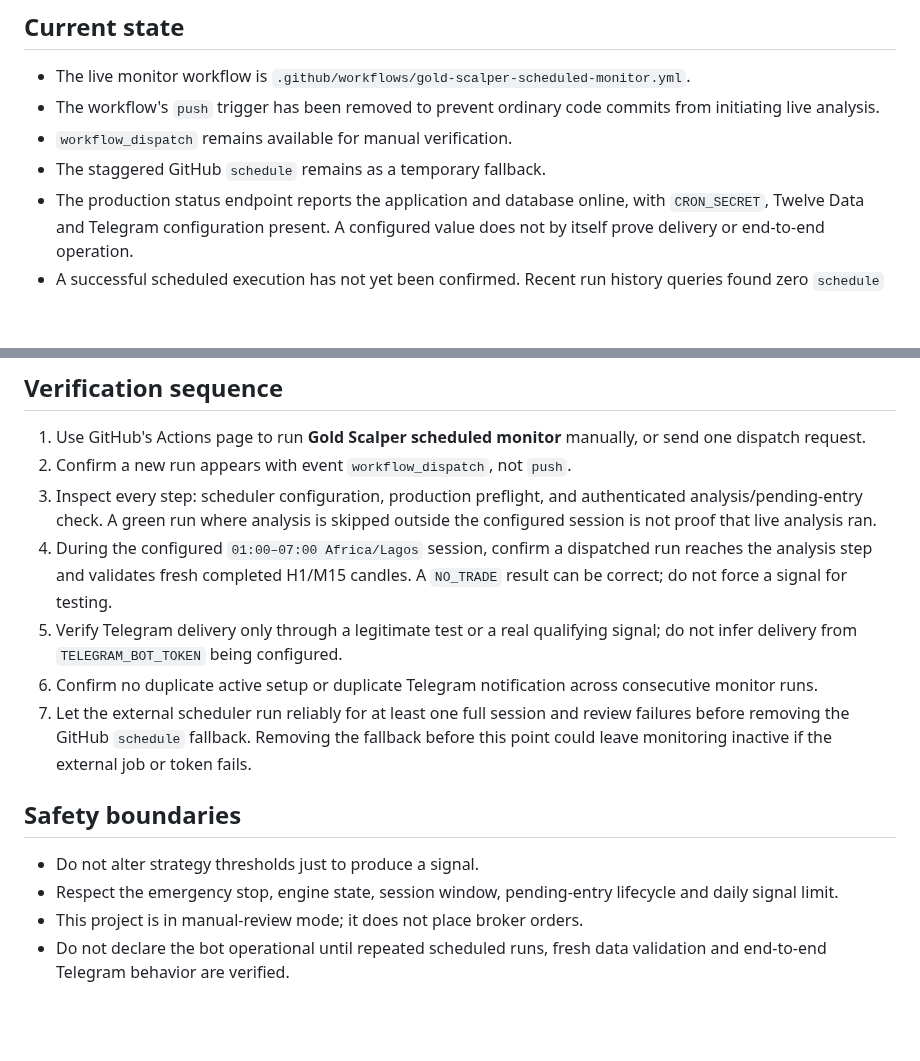
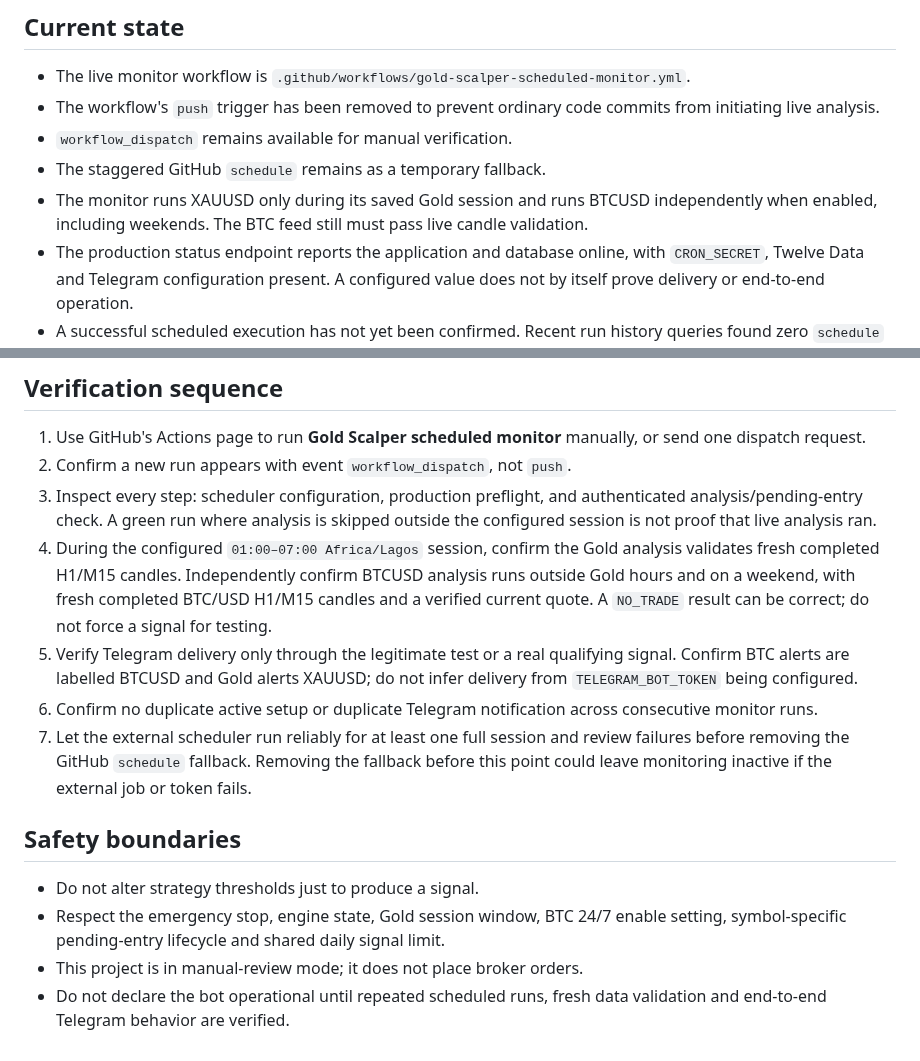
Before and after one commit to Nexora-Apparel/gold-scalper, a Markdown page: docs/external-scheduler-activation.md, 2 parts joined by grey strips. Rendered like a GitHub page; blank space fills up the shorter version.

Commit message:
Update scheduler verification steps for BTCUSD weekend monitoring

```diff
--- a/docs/external-scheduler-activation.md
+++ b/docs/external-scheduler-activation.md
@@ -6,6 +6,7 @@
 - The workflow's `push` trigger has been removed to prevent ordinary code commits from initiating live analysis.
 - `workflow_dispatch` remains available for manual verification.
 - The staggered GitHub `schedule` remains as a temporary fallback.
+- The monitor runs XAUUSD only during its saved Gold session and runs BTCUSD independently when enabled, including weekends. The BTC feed still must pass live candle validation.
 - The production status endpoint reports the application and database online, with `CRON_SECRET`, Twelve Data and Telegram configuration present. A configured value does not by itself prove delivery or end-to-end operation.
 - A successful scheduled execution has not yet been confirmed. Recent run history queries found zero `schedule` and zero `workflow_dispatch` events.
 
@@ -38,14 +39,14 @@ Store the token in the scheduler's protected credential/header settings, not in
 1. Use GitHub's Actions page to run **Gold Scalper scheduled monitor** manually, or send one dispatch request.
 2. Confirm a new run appears with event `workflow_dispatch`, not `push`.
 3. Inspect every step: scheduler configuration, production preflight, and authenticated analysis/pending-entry check. A green run where analysis is skipped outside the configured session is not proof that live analysis ran.
-4. During the configured `01:00–07:00 Africa/Lagos` session, confirm a dispatched run reaches the analysis step and validates fresh completed H1/M15 candles. A `NO_TRADE` result can be correct; do not force a signal for testing.
-5. Verify Telegram delivery only through a legitimate test or a real qualifying signal; do not infer delivery from `TELEGRAM_BOT_TOKEN` being configured.
+4. During the configured `01:00–07:00 Africa/Lagos` session, confirm the Gold analysis validates fresh completed H1/M15 candles. Independently confirm BTCUSD analysis runs outside Gold hours and on a weekend, with fresh completed BTC/USD H1/M15 candles and a verified current quote. A `NO_TRADE` result can be correct; do not force a signal for testing.
+5. Verify Telegram delivery only through the legitimate test or a real qualifying signal. Confirm BTC alerts are labelled BTCUSD and Gold alerts XAUUSD; do not infer delivery from `TELEGRAM_BOT_TOKEN` being configured.
 6. Confirm no duplicate active setup or duplicate Telegram notification across consecutive monitor runs.
 7. Let the external scheduler run reliably for at least one full session and review failures before removing the GitHub `schedule` fallback. Removing the fallback before this point could leave monitoring inactive if the external job or token fails.
 
 ## Safety boundaries
 
 - Do not alter strategy thresholds just to produce a signal.
-- Respect the emergency stop, engine state, session window, pending-entry lifecycle and daily signal limit.
+- Respect the emergency stop, engine state, Gold session window, BTC 24/7 enable setting, symbol-specific pending-entry lifecycle and shared daily signal limit.
 - This project is in manual-review mode; it does not place broker orders.
 - Do not declare the bot operational until repeated scheduled runs, fresh data validation and end-to-end Telegram behavior are verified.
```
